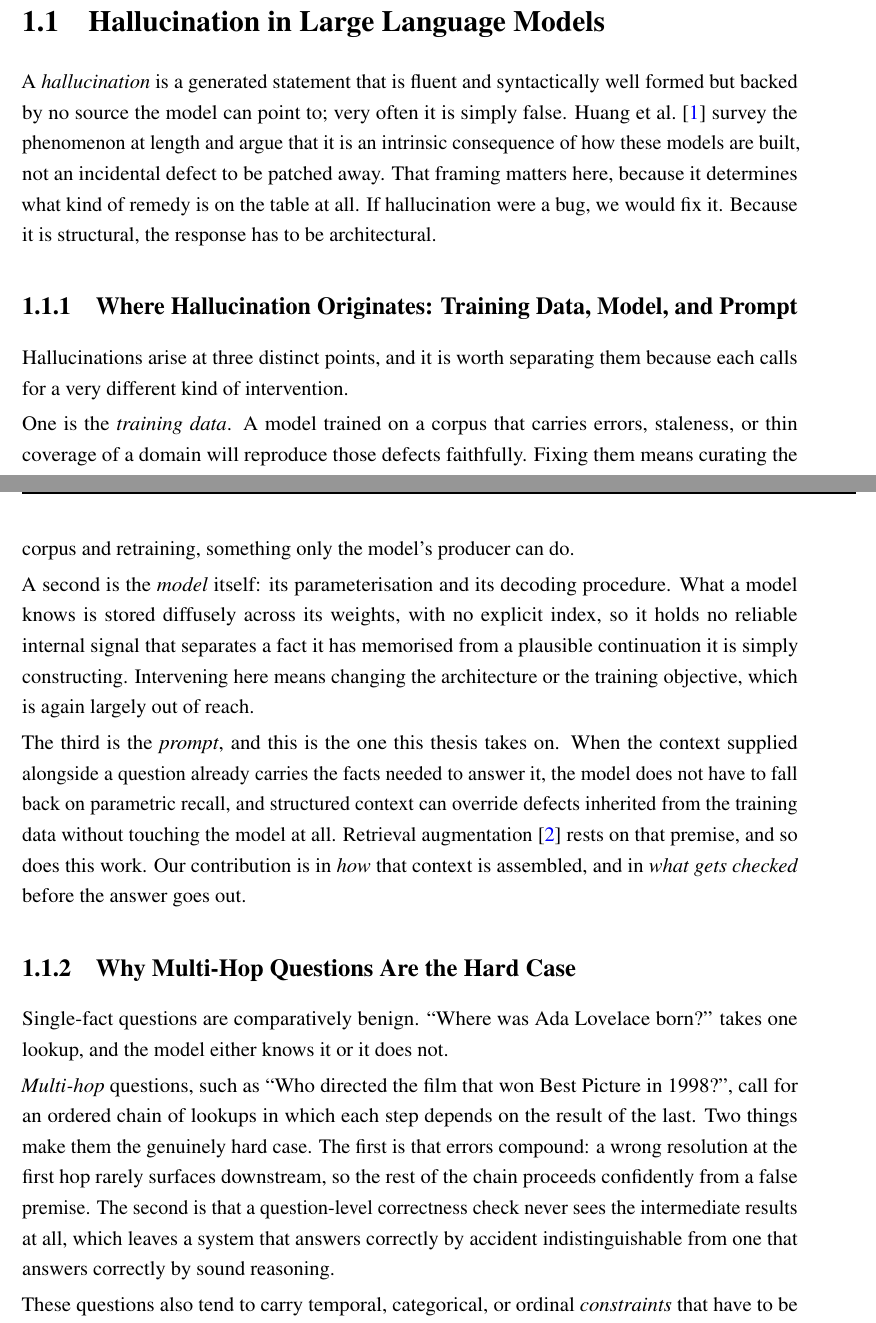
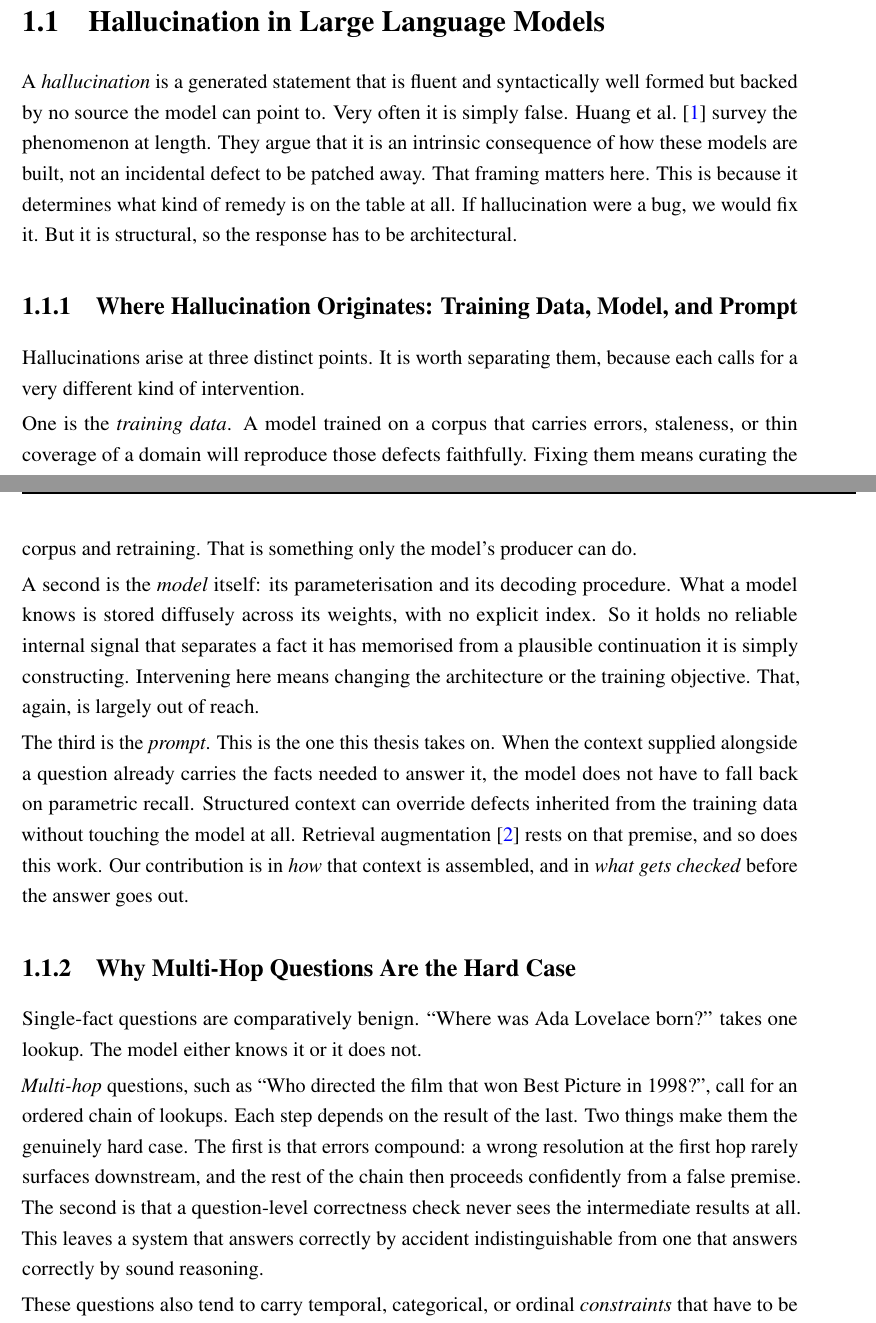
Before and after one commit to sakif-khan/agentic-graph-reasoning, a LaTeX thesis (thesis_book/thesis_book_0421052099.tex, which reads thesis_book/chapters/introduction.tex): two parts of pages 15 and 16 of 184, joined at a grey line, cut so that both start at the same text. Compiled offline with pdfLaTeX; a LaTeX package or settings file that is missing is left out.

Commit message:
Rephrase section 1.1

```diff
--- a/thesis_book/chapters/introduction.tex
+++ b/thesis_book/chapters/introduction.tex
@@ -18,52 +18,52 @@ document is organised.
 \section{Hallucination in Large Language Models}\label{sec:hallucination}
 
 A \emph{hallucination}\index{hallucination} is a generated statement that is
-fluent and syntactically well formed but backed by no source the model can point
-to; very often it is simply false. Huang et al.~\cite{huang2025survey} survey
-the phenomenon at length and argue that it is an intrinsic consequence of how
-these models are built, not an incidental defect to be patched away. That
-framing matters here, because it determines what kind of remedy is on the table
-at all. If hallucination were a bug, we would fix it. Because it is structural,
-the response has to be architectural.
+fluent and syntactically well formed but backed by no source the model can
+point to. Very often it is simply false. Huang et al.~\cite{huang2025survey}
+survey the phenomenon at length. They argue that it is an intrinsic consequence
+of how these models are built, not an incidental defect to be patched away. That
+framing matters here. This is because it determines what kind of remedy is on
+the table at all. If hallucination were a bug, we would fix it. But it is
+structural, so the response has to be architectural.
 
 \subsection{Where Hallucination Originates: Training Data, Model, and Prompt}
 
-Hallucinations arise at three distinct points, and it is worth separating them
+Hallucinations arise at three distinct points. It is worth separating them,
 because each calls for a very different kind of intervention.
 
 One is the \emph{training data}. A model trained on a corpus that carries
 errors, staleness, or thin coverage of a domain will reproduce those defects
-faithfully. Fixing them means curating the corpus and retraining, something only
-the model's producer can do.
+faithfully. Fixing them means curating the corpus and retraining. That is
+something only the model's producer can do.
 
 A second is the \emph{model} itself: its parameterisation and its decoding
 procedure. What a model knows is stored diffusely across its weights, with no
-explicit index, so it holds no reliable internal signal that separates a fact it
-has memorised from a plausible continuation it is simply constructing.
-Intervening here means changing the architecture or the training objective,
-which is again largely out of reach.
+explicit index. So it holds no reliable internal signal that separates a fact
+it has memorised from a plausible continuation it is simply constructing.
+Intervening here means changing the architecture or the training objective.
+That, again, is largely out of reach.
 
-The third is the \emph{prompt}, and this is the one this thesis takes on. When
-the context supplied alongside a question already carries the facts needed to
-answer it, the model does not have to fall back on parametric recall, and
-structured context can override defects inherited from the training data without
-touching the model at all. Retrieval augmentation~\cite{lewis2020retrieval}
-rests on that premise, and so does this work. Our contribution is in \emph{how}
-that context is assembled, and in \emph{what gets checked} before the answer
-goes out.
+The third is the \emph{prompt}. This is the one this thesis takes on. When the
+context supplied alongside a question already carries the facts needed to
+answer it, the model does not have to fall back on parametric recall.
+Structured context can override defects inherited from the training data
+without touching the model at all.
+Retrieval augmentation~\cite{lewis2020retrieval} rests on that premise, and so
+does this work. Our contribution is in \emph{how} that context is assembled,
+and in \emph{what gets checked} before the answer goes out.
 
 \subsection{Why Multi-Hop Questions Are the Hard Case}
 
 Single-fact questions are comparatively benign. ``Where was Ada Lovelace born?''
-takes one lookup, and the model either knows it or it does not.
+takes one lookup. The model either knows it or it does not.
 
 \emph{Multi-hop}\index{multi-hop question} questions, such as ``Who directed the
-film that won Best Picture in 1998?'', call for an ordered chain of lookups in
-which each step depends on the result of the last. Two things make them the
-genuinely hard case. The first is that errors compound: a wrong resolution at
-the first hop rarely surfaces downstream, so the rest of the chain proceeds
+film that won Best Picture in 1998?'', call for an ordered chain of lookups.
+Each step depends on the result of the last. Two things make them the genuinely
+hard case. The first is that errors compound: a wrong resolution at the first
+hop rarely surfaces downstream, and the rest of the chain then proceeds
 confidently from a false premise. The second is that a question-level
-correctness check never sees the intermediate results at all, which leaves a
+correctness check never sees the intermediate results at all. This leaves a
 system that answers correctly by accident indistinguishable from one that
 answers correctly by sound reasoning.
 
```
Also changed, not shown: thesis_book/thesis_book_0421052099.pdf.
